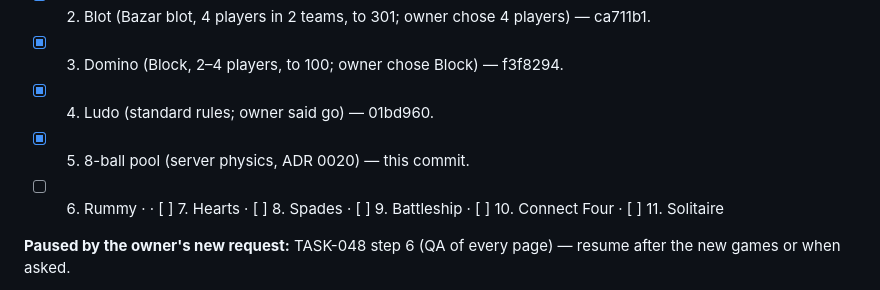
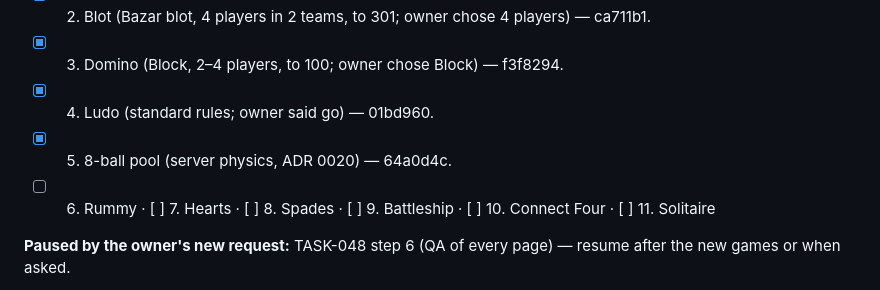
Before and after one commit to gevorgyanhrak/gaming, a Markdown page: docs/team/PROGRESS.md, the part around the change. Drawn GitHub-style.

Commit message:
docs: progress after 8-ball pool
Co-Authored-By: Claude Opus 5.5 <noreply@anthropic.com>

```diff
--- a/docs/team/PROGRESS.md
+++ b/docs/team/PROGRESS.md
@@ -19,8 +19,8 @@ promising them: achievements, leaderboard, friends (listed in the request as sha
 - [x] 2. Blot (Bazar blot, 4 players in 2 teams, to 301; owner chose 4 players) — ca711b1.
 - [x] 3. Domino (Block, 2–4 players, to 100; owner chose Block) — f3f8294.
 - [x] 4. Ludo (standard rules; owner said go) — 01bd960.
-- [x] 5. 8-ball pool (server physics, ADR 0020) — this commit.
-- [ ] 6. Rummy · · [ ] 7. Hearts · [ ] 8. Spades ·
+- [x] 5. 8-ball pool (server physics, ADR 0020) — 64a0d4c.
+- [ ] 6. Rummy · [ ] 7. Hearts · [ ] 8. Spades ·
   [ ] 9. Battleship · [ ] 10. Connect Four · [ ] 11. Solitaire
 
 **Paused by the owner's new request:** TASK-048 step 6 (QA of every page) — resume after the new games or when asked.
```
